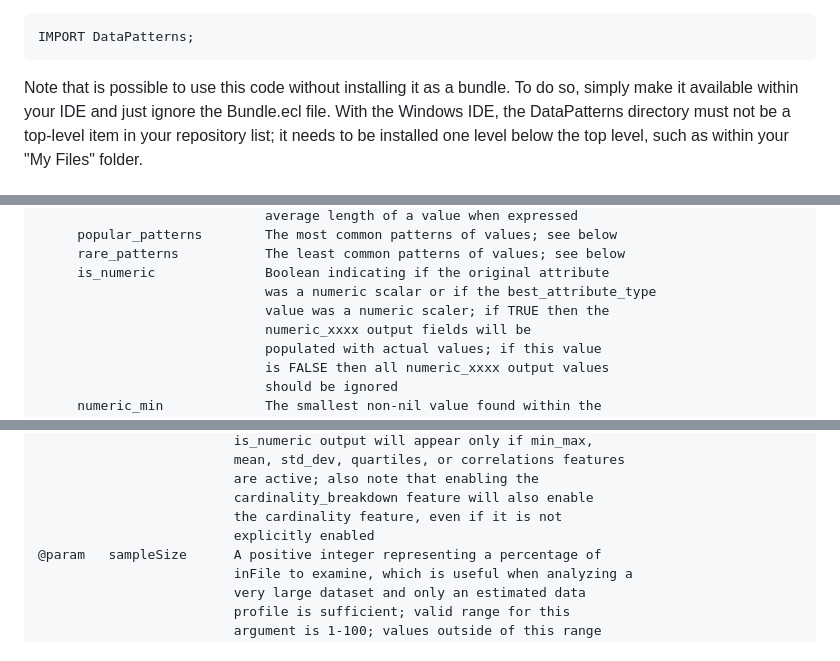
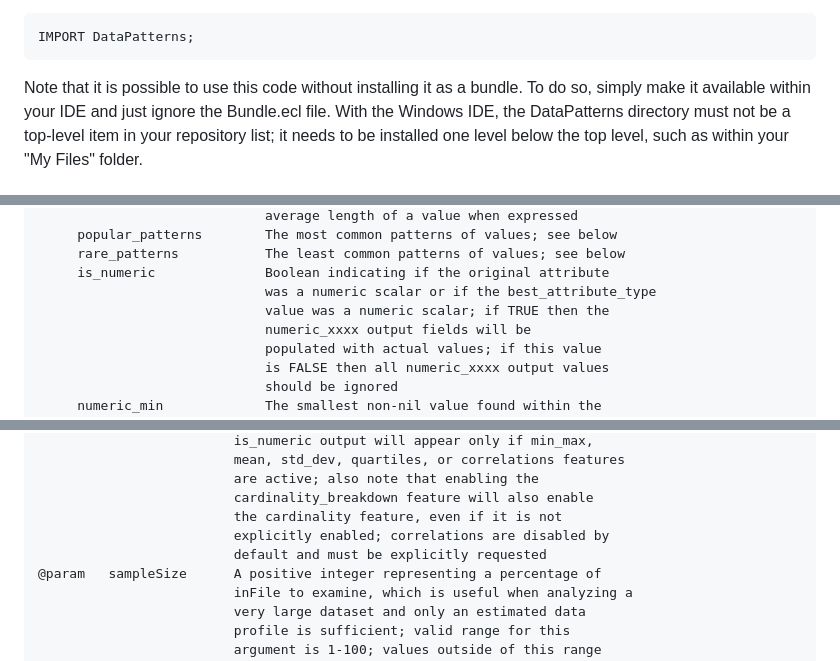
Before and after one commit to hpcc-systems/DataPatterns, a Markdown page: README.md, 3 parts joined by grey strips. GitHub-like rendering.

````diff
--- a/README.md
+++ b/README.md
@@ -49,7 +49,7 @@ After installation, all of the code here becomes available after you import it:
 IMPORT DataPatterns;
 ```
 
-Note that is possible to use this code without installing it as a bundle.  To do
+Note that it is possible to use this code without installing it as a bundle.  To do
 so, simply make it available within your IDE and just ignore the Bundle.ecl
 file. With the Windows IDE, the DataPatterns directory must not be a top-level
 item in your repository list; it needs to be installed one level below the top
@@ -177,7 +176,7 @@ Documentation as pulled from the beginning of [Profile.ecl](Profile.ecl):
          rare_patterns           The least common patterns of values; see below
          is_numeric              Boolean indicating if the original attribute
                                  was a numeric scalar or if the best_attribute_type
-                                 value was a numeric scaler; if TRUE then the
+                                 value was a numeric scalar; if TRUE then the
                                  numeric_xxxx output fields will be
                                  populated with actual values; if this value
                                  is FALSE then all numeric_xxxx output values
@@ -290,7 +289,8 @@ Documentation as pulled from the beginning of [Profile.ecl](Profile.ecl):
                              are active; also note that enabling the
                              cardinality_breakdown feature will also enable
                              the cardinality feature, even if it is not
-                             explicitly enabled
+                             explicitly enabled; correlations are disabled by
+                             default and must be explicitly requested
     @param   sampleSize      A positive integer representing a percentage of
                              inFile to examine, which is useful when analyzing a
                              very large dataset and only an estimated data
````
Also changed, not shown: other parts of README.md (+16 -13 lines).
